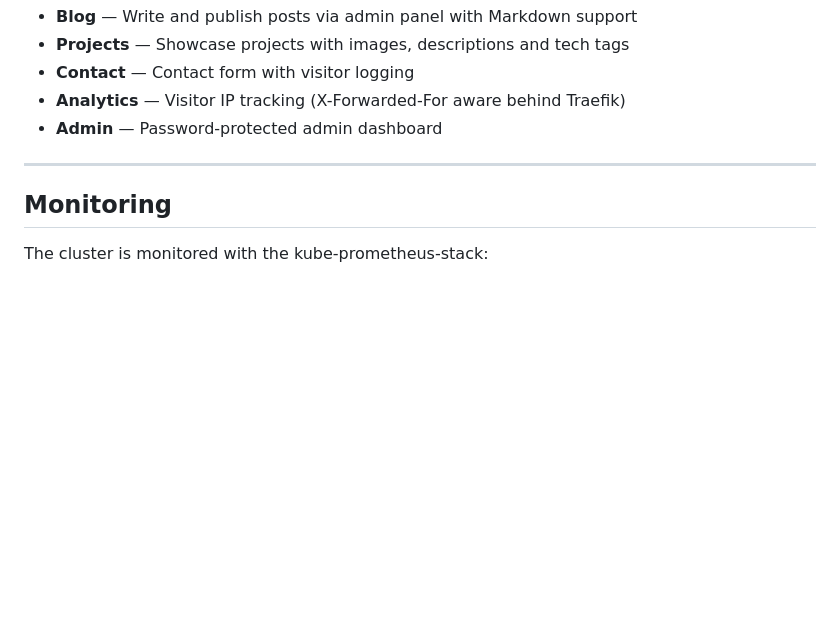
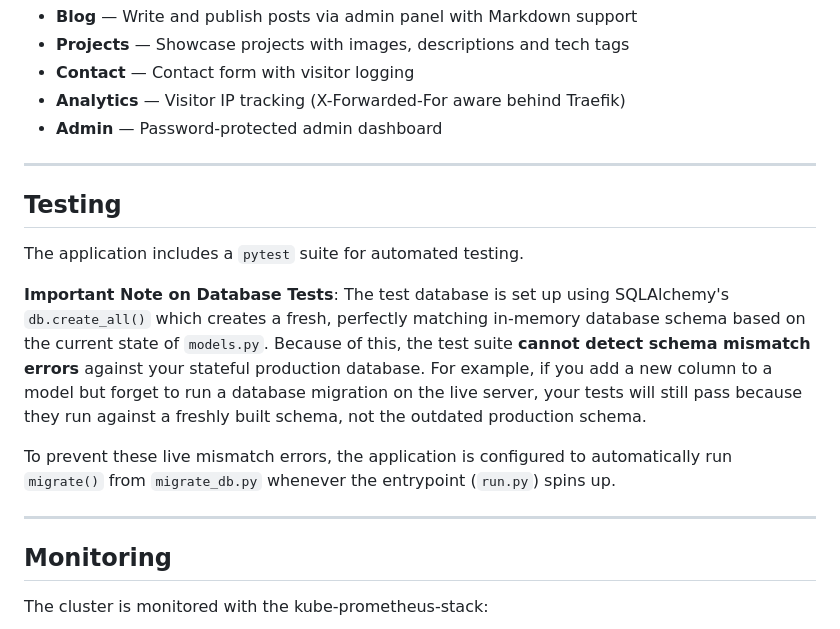
Before and after one commit to BayoJohn/Porfoli-website, a Markdown page: README.md, the part around the change. GitHub-like rendering; blank space fills up the shorter version.

Commit message:
docs: add testing section explaining database migrations

```diff
--- a/README.md
+++ b/README.md
@@ -162,6 +162,18 @@ App runs at `http://localhost:5000`
 
 ---
 
+## Testing
+
+The application includes a `pytest` suite for automated testing.
+
+**Important Note on Database Tests**:
+The test database is set up using SQLAlchemy's `db.create_all()` which creates a fresh, perfectly matching in-memory database schema based on the current state of `models.py`.
+Because of this, the test suite **cannot detect schema mismatch errors** against your stateful production database. For example, if you add a new column to a model but forget to run a database migration on the live server, your tests will still pass because they run against a freshly built schema, not the outdated production schema.
+
+To prevent these live mismatch errors, the application is configured to automatically run `migrate()` from `migrate_db.py` whenever the entrypoint (`run.py`) spins up.
+
+---
+
 ## Monitoring
 
 The cluster is monitored with the kube-prometheus-stack:
```
